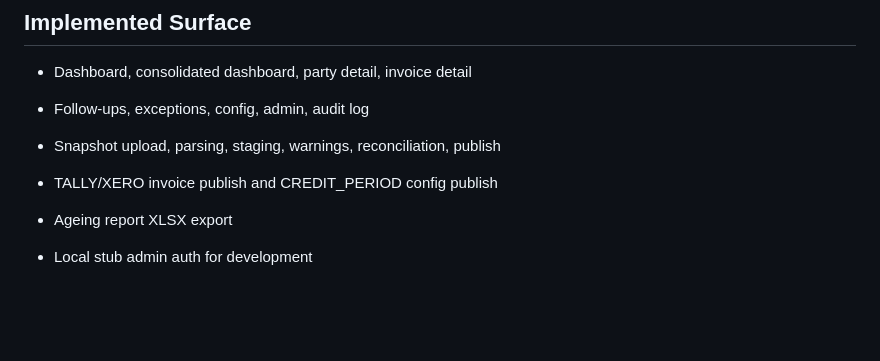
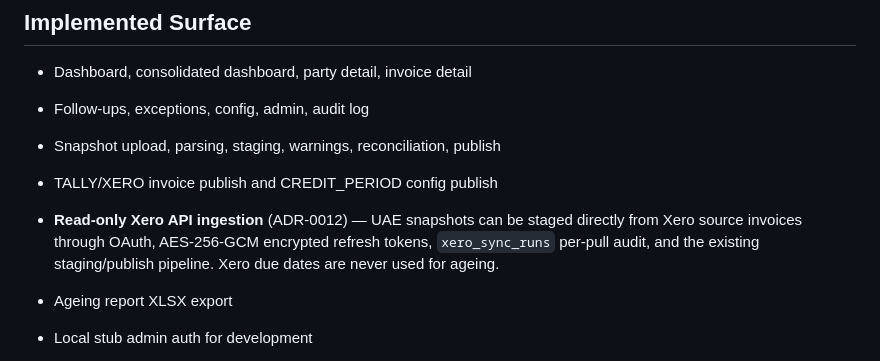
Before and after one commit to tejasmakesmusic/receivables-ageing-dashboard, a Markdown page: PROGRESS.md, the part around the change. Drawn GitHub-style; blank space fills up the shorter version.

```diff
--- a/PROGRESS.md
+++ b/PROGRESS.md
@@ -38,6 +38,7 @@ has a Focus Queue, audit-safe feedback, and launch system views.
 - Follow-ups, exceptions, config, admin, audit log
 - Snapshot upload, parsing, staging, warnings, reconciliation, publish
 - TALLY/XERO invoice publish and CREDIT_PERIOD config publish
+- **Read-only Xero API ingestion** (ADR-0012) — UAE snapshots can be staged directly from Xero source invoices through OAuth, AES-256-GCM encrypted refresh tokens, `xero_sync_runs` per-pull audit, and the existing staging/publish pipeline. Xero due dates are never used for ageing.
 - Ageing report XLSX export
 - Local stub admin auth for development
 - **Collection tasks** — list (with entity/reason_code/status filters), PATCH (status machine + snooze_until + assign), audit log on every mutation
```
Also changed, not shown: README.md (+22 -0 lines).
